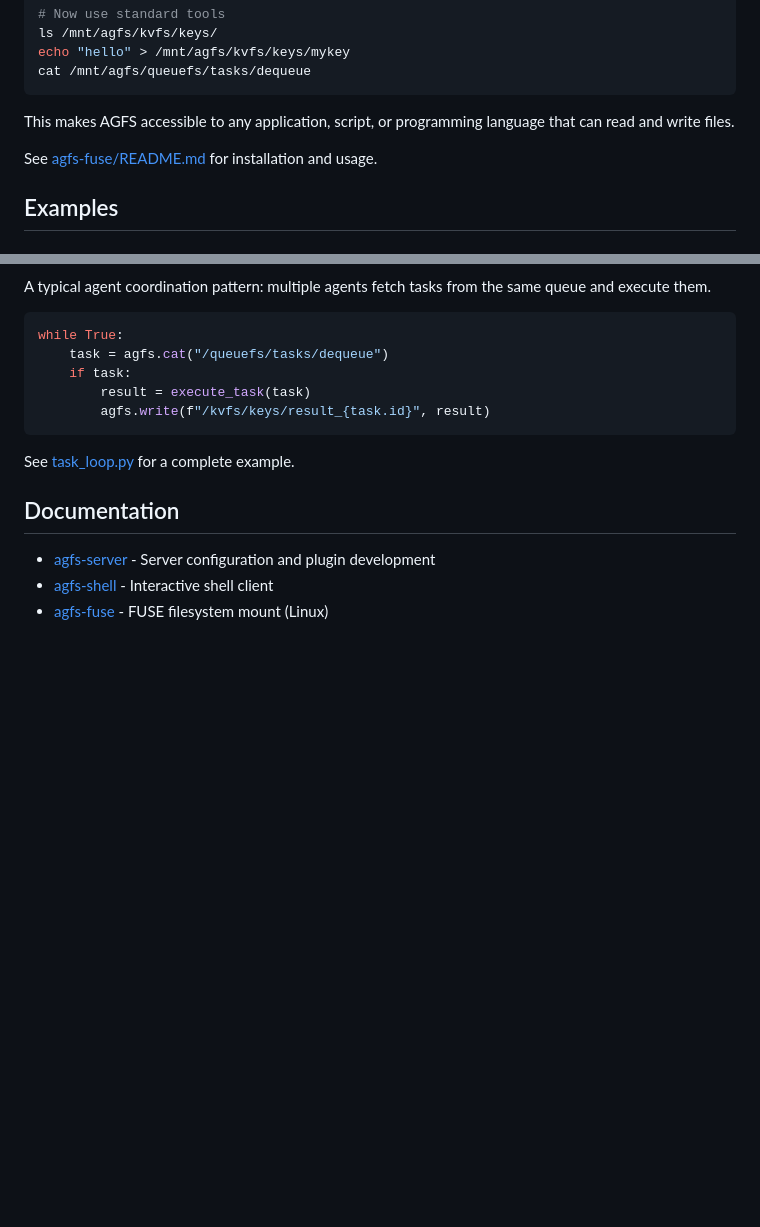
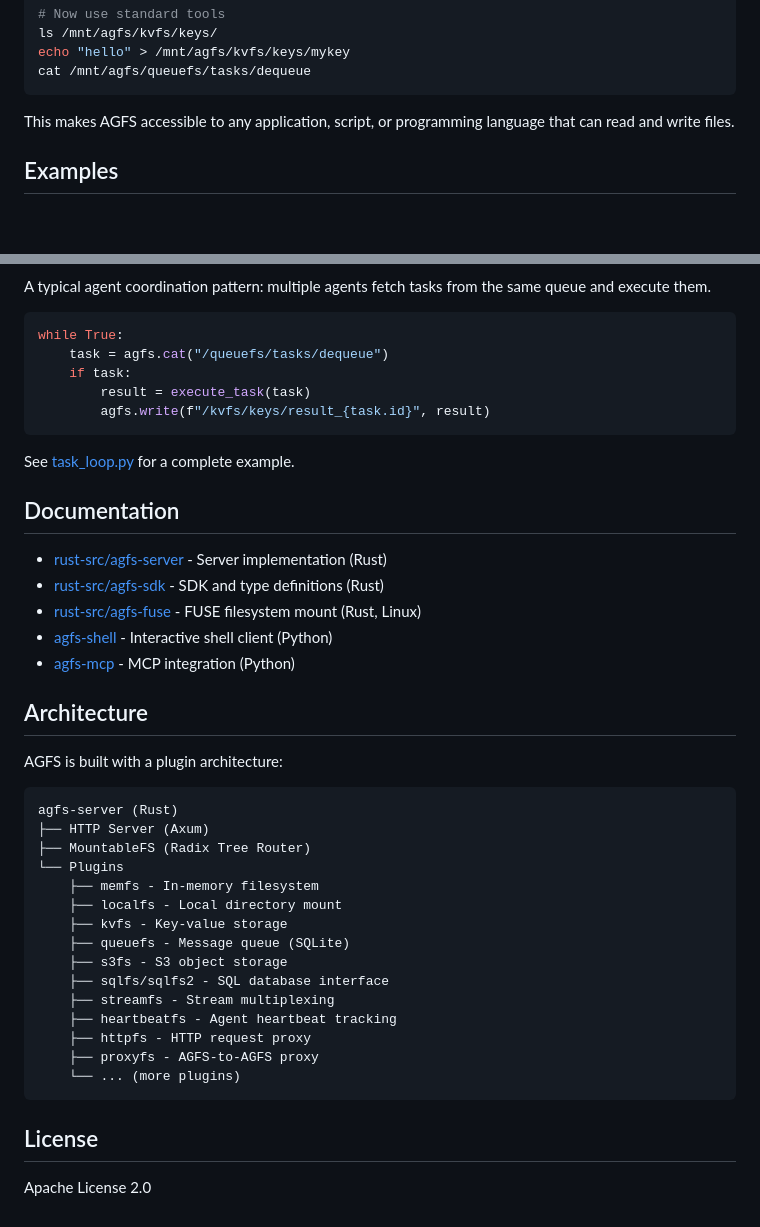
Before and after one commit to akushonkamen/agfs, a Markdown page: README.md, 2 parts joined by grey strips. Rendered like a GitHub page; blank space fills up the shorter version.

````diff
--- a/README.md
+++ b/README.md
@@ -76,8 +122,6 @@ cat /mnt/agfs/queuefs/tasks/dequeue
 ```
 
 This makes AGFS accessible to any application, script, or programming language that can read and write files.
-
-See [agfs-fuse/README.md](./agfs-fuse/README.md) for installation and usage.
 
 ## Examples
 
@@ -221,6 +265,34 @@ See [task_loop.py](./agfs-mcp/demos/task_loop.py) for a complete example.
 
 ## Documentation
 
-- [agfs-server](./agfs-server/README.md) - Server configuration and plugin development
-- [agfs-shell](./agfs-shell/README.md) - Interactive shell client
-- [agfs-fuse](./agfs-fuse/README.md) - FUSE filesystem mount (Linux)
+- [rust-src/agfs-server](./rust-src/agfs-server/) - Server implementation (Rust)
+- [rust-src/agfs-sdk](./rust-src/agfs-sdk/) - SDK and type definitions (Rust)
+- [rust-src/agfs-fuse](./rust-src/agfs-fuse/) - FUSE filesystem mount (Rust, Linux)
+- [agfs-shell](./agfs-shell/) - Interactive shell client (Python)
+- [agfs-mcp](./agfs-mcp/) - MCP integration (Python)
+
+## Architecture
+
+AGFS is built with a plugin architecture:
+
+```
+agfs-server (Rust)
+├── HTTP Server (Axum)
+├── MountableFS (Radix Tree Router)
+└── Plugins
+    ├── memfs - In-memory filesystem
+    ├── localfs - Local directory mount
+    ├── kvfs - Key-value storage
+    ├── queuefs - Message queue (SQLite)
+    ├── s3fs - S3 object storage
+    ├── sqlfs/sqlfs2 - SQL database interface
+    ├── streamfs - Stream multiplexing
+    ├── heartbeatfs - Agent heartbeat tracking
+    ├── httpfs - HTTP request proxy
+    ├── proxyfs - AGFS-to-AGFS proxy
+    └── ... (more plugins)
+```
+
+## License
+
+Apache License 2.0
````
Also changed, not shown: other parts of README.md (+62 -16 lines).
